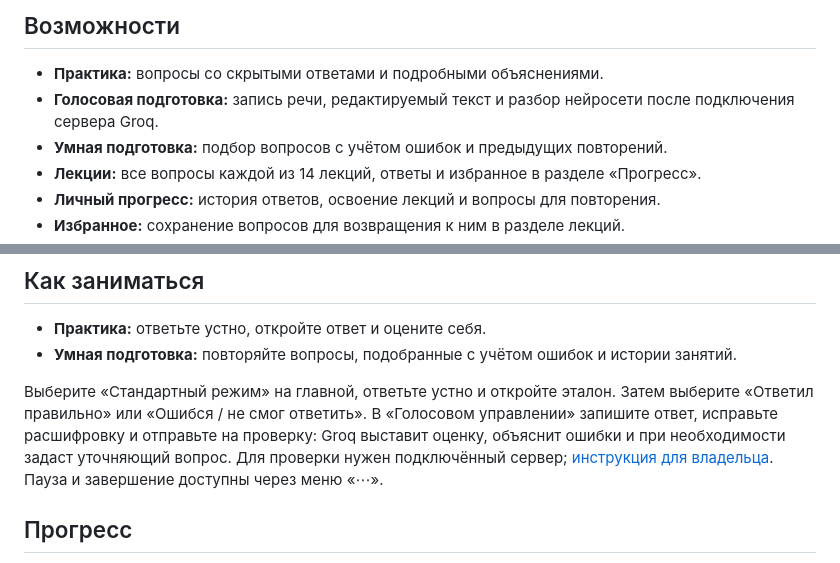
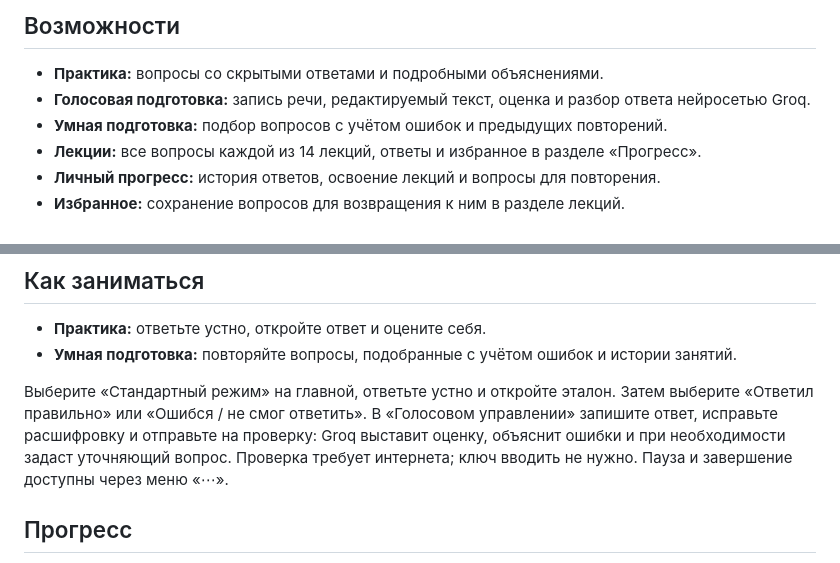
Before and after one commit to username16001/colloquium, a Markdown page: README.md, 2 parts joined by grey strips. Rendered like a GitHub page.

Commit message:
Инструкция голосовой подготовки

```diff
--- a/README.md
+++ b/README.md
@@ -7,7 +7,7 @@
 ## Возможности
 
 - **Практика:** вопросы со скрытыми ответами и подробными объяснениями.
-- **Голосовая подготовка:** запись речи, редактируемый текст и разбор нейросети после подключения сервера Groq.
+- **Голосовая подготовка:** запись речи, редактируемый текст, оценка и разбор ответа нейросетью Groq.
 - **Умная подготовка:** подбор вопросов с учётом ошибок и предыдущих повторений.
 - **Лекции:** все вопросы каждой из 14 лекций, ответы и избранное в разделе «Прогресс».
 - **Личный прогресс:** история ответов, освоение лекций и вопросы для повторения.
@@ -33,7 +33,7 @@
 - **Практика:** ответьте устно, откройте ответ и оцените себя.
 - **Умная подготовка:** повторяйте вопросы, подобранные с учётом ошибок и истории занятий.
 
-Выберите «Стандартный режим» на главной, ответьте устно и откройте эталон. Затем выберите «Ответил правильно» или «Ошибся / не смог ответить». В «Голосовом управлении» запишите ответ, исправьте расшифровку и отправьте на проверку: Groq выставит оценку, объяснит ошибки и при необходимости задаст уточняющий вопрос. Для проверки нужен подключённый сервер; [инструкция для владельца](docs/VOICE_SETUP.md). Пауза и завершение доступны через меню «⋯».
+Выберите «Стандартный режим» на главной, ответьте устно и откройте эталон. Затем выберите «Ответил правильно» или «Ошибся / не смог ответить». В «Голосовом управлении» запишите ответ, исправьте расшифровку и отправьте на проверку: Groq выставит оценку, объяснит ошибки и при необходимости задаст уточняющий вопрос. Проверка требует интернета; ключ вводить не нужно. Пауза и завершение доступны через меню «⋯».
 
 ## Прогресс
 
```
Also changed, not shown: REPORT.md (+10 -4 lines), docs/VOICE_SETUP.md (+3 -1 lines).
